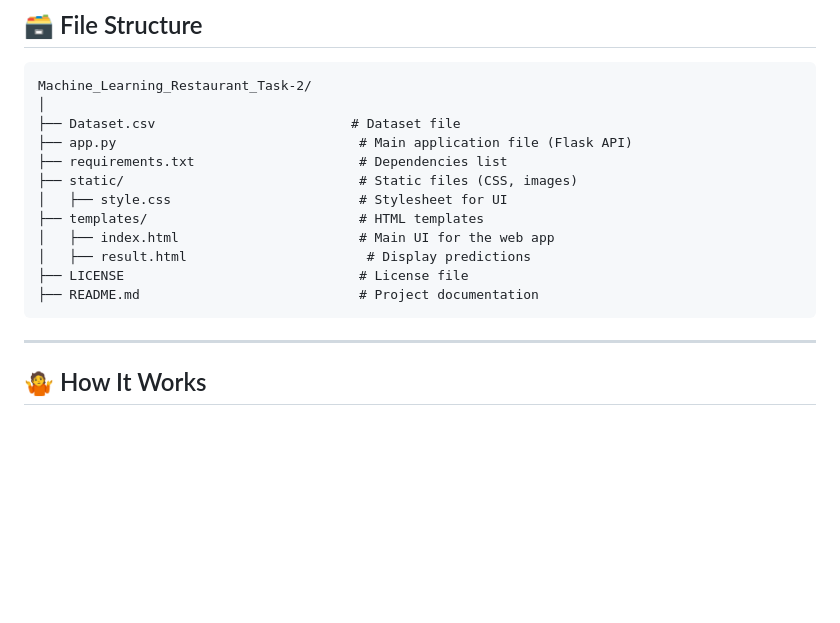
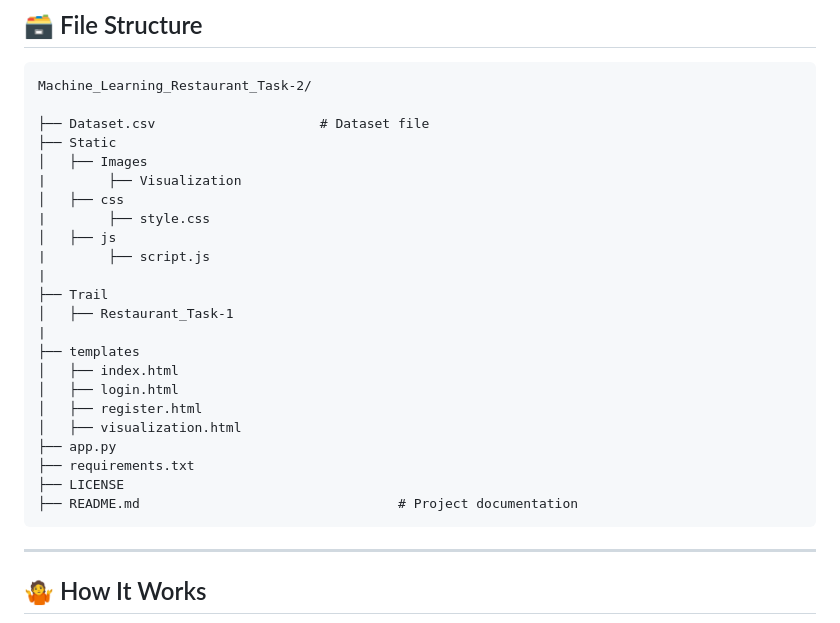
Before and after one commit to Ronak1231/Machine_Learning_Restaurant_Task-2, a Markdown page: README (11).md, the part around the change. Rendered like a GitHub page; blank space fills up the shorter version.

````diff
--- a/README (11).md
+++ b/README (11).md
@@ -59,17 +59,28 @@ python app.py
 
 ```
 Machine_Learning_Restaurant_Task-2/
-│
-├── Dataset.csv                         # Dataset file
-├── app.py                               # Main application file (Flask API)
-├── requirements.txt                     # Dependencies list
-├── static/                              # Static files (CSS, images)
-│   ├── style.css                        # Stylesheet for UI
-├── templates/                           # HTML templates
-│   ├── index.html                       # Main UI for the web app
-│   ├── result.html                       # Display predictions
-├── LICENSE                              # License file
-├── README.md                            # Project documentation
+
+├── Dataset.csv                     # Dataset file
+├── Static
+│   ├── Images
+|        ├── Visualization
+│   ├── css
+|        ├── style.css
+│   ├── js
+|        ├── script.js
+|
+├── Trail
+│   ├── Restaurant_Task-1
+|
+├── templates
+│   ├── index.html
+│   ├── login.html
+│   ├── register.html
+│   ├── visualization.html
+├── app.py
+├── requirements.txt
+├── LICENSE
+├── README.md                                 # Project documentation
 ```
 
 ---
````
